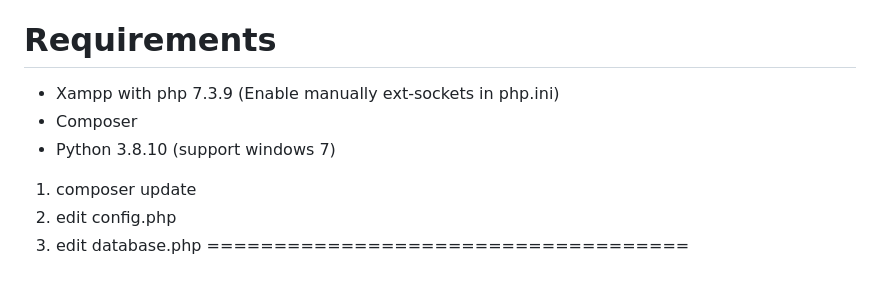
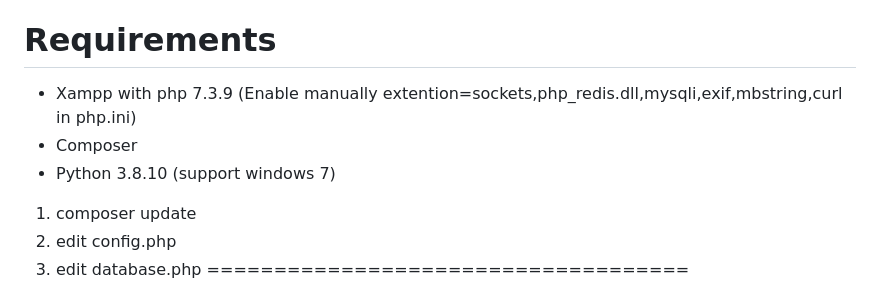
Before and after one commit to gustikpw792/posonet.provisioning, a Markdown page: README.md, the part around the change. Rendered like a GitHub page.

Commit message:
Prepare Redis

```diff
--- a/README.md
+++ b/README.md
@@ -1,9 +1,11 @@
 # PosoNet.Provisioning
  App for Inet
 # Requirements
-- Xampp with php 7.3.9 (Enable manually ext-sockets in php.ini)
+- Xampp with php 7.3.9 (Enable manually extention=sockets,php_redis.dll,mysqli,exif,mbstring,curl in php.ini)
 - Composer
 - Python 3.8.10 (support windows 7)
+
+
 
  1. composer update
  2. edit config.php
```
Also changed, not shown: panduan_upgrade_php_redis.md (added, +93 -0 lines).
